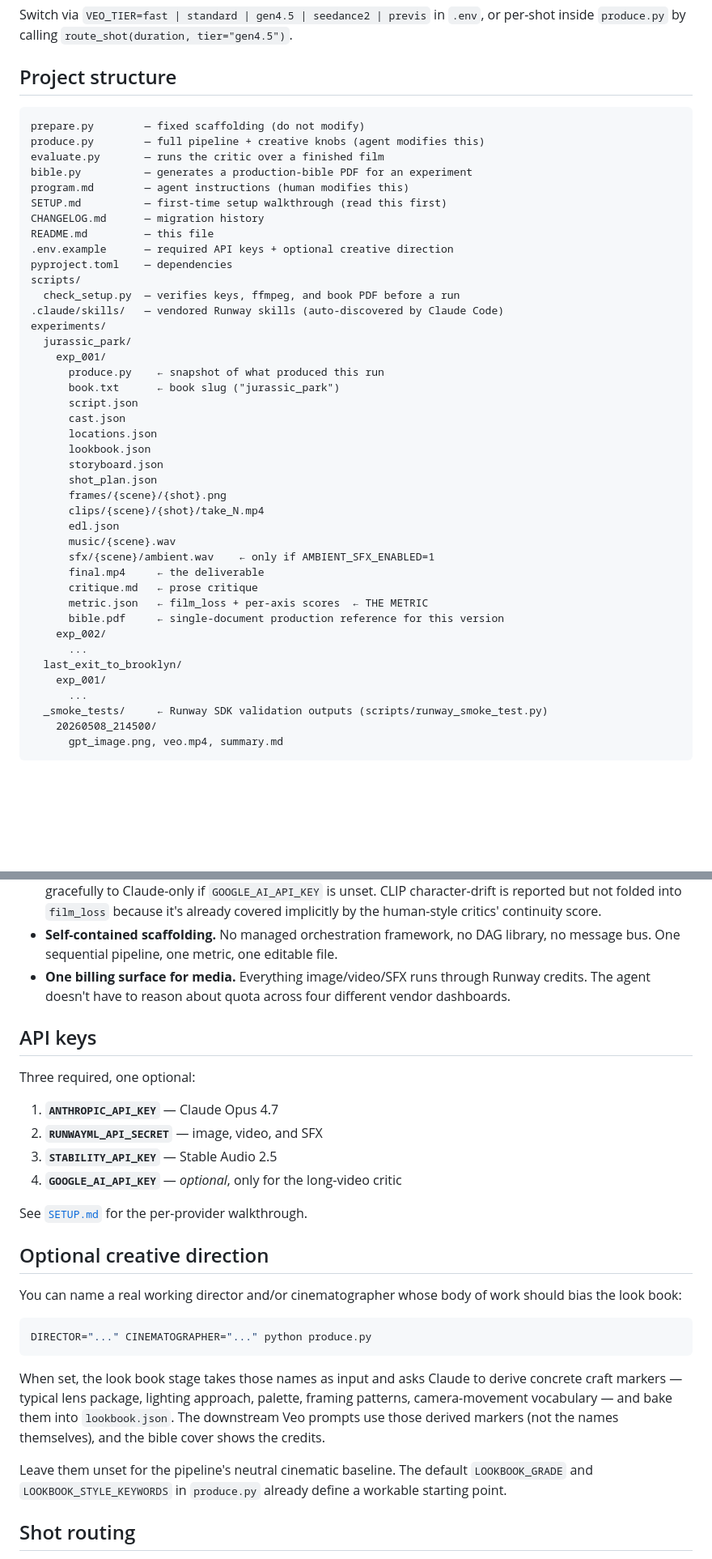
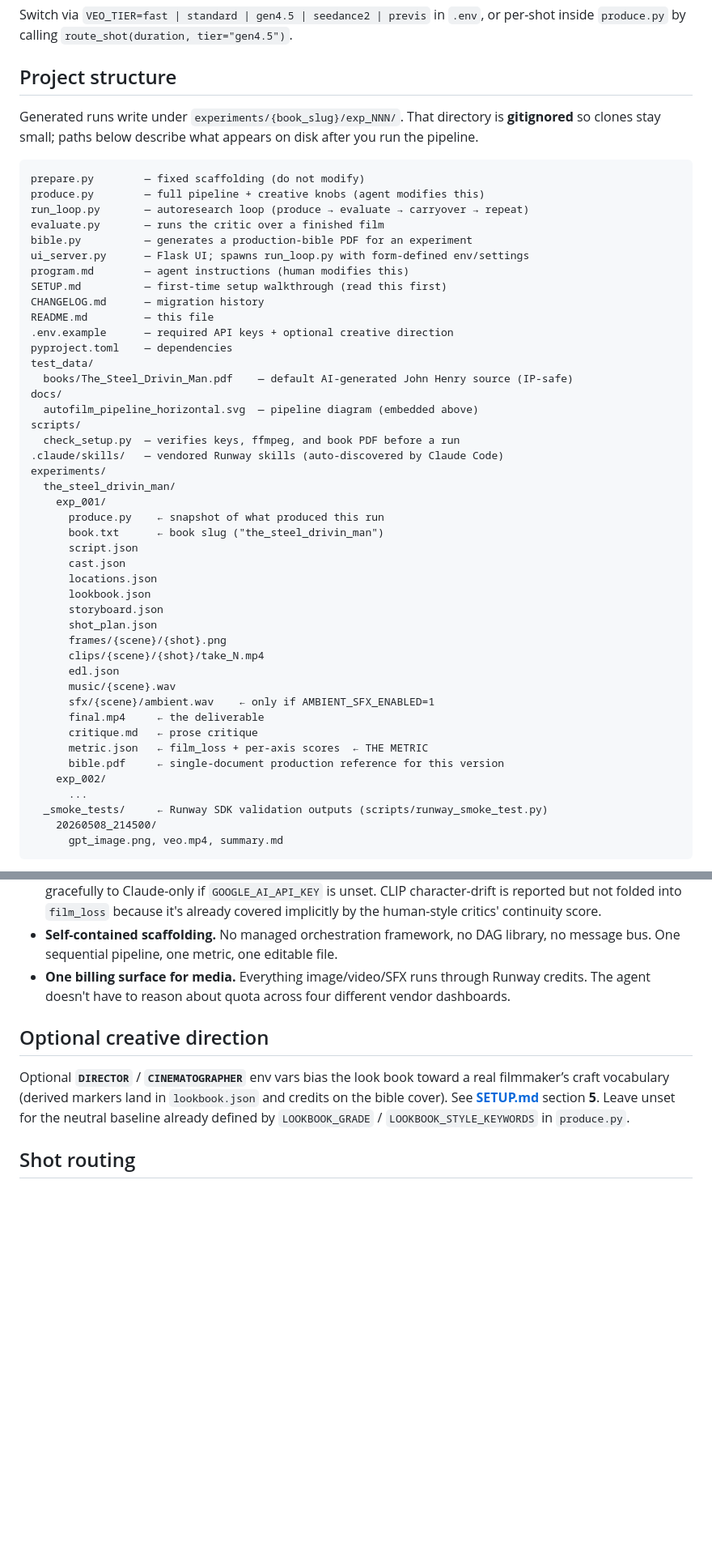
Before and after one commit to inradians/autofilm, a Markdown page: README.md, 2 parts joined by grey strips. Shown at 81% size. Rendered like a GitHub page; blank space fills up the shorter version.

````diff
--- a/README.md
+++ b/README.md
@@ -84,25 +130,33 @@ Switch via `VEO_TIER=fast | standard | gen4.5 | seedance2 | previs` in `.env`, o
 
 ## Project structure
 
+Generated runs write under `experiments/{book_slug}/exp_NNN/`. That directory is **gitignored** so clones stay small; paths below describe what appears on disk after you run the pipeline.
+
 ```
 prepare.py        — fixed scaffolding (do not modify)
 produce.py        — full pipeline + creative knobs (agent modifies this)
+run_loop.py       — autoresearch loop (produce → evaluate → carryover → repeat)
 evaluate.py       — runs the critic over a finished film
 bible.py          — generates a production-bible PDF for an experiment
+ui_server.py      — Flask UI; spawns run_loop.py with form-defined env/settings
 program.md        — agent instructions (human modifies this)
 SETUP.md          — first-time setup walkthrough (read this first)
 CHANGELOG.md      — migration history
 README.md         — this file
 .env.example      — required API keys + optional creative direction
 pyproject.toml    — dependencies
+test_data/
+  books/The_Steel_Drivin_Man.pdf    — default AI-generated John Henry source (IP-safe)
+docs/
+  autofilm_pipeline_horizontal.svg  — pipeline diagram (embedded above)
 scripts/
   check_setup.py  — verifies keys, ffmpeg, and book PDF before a run
 .claude/skills/   — vendored Runway skills (auto-discovered by Claude Code)
 experiments/
-  jurassic_park/
+  the_steel_drivin_man/
     exp_001/
       produce.py    ← snapshot of what produced this run
-      book.txt      ← book slug ("jurassic_park")
+      book.txt      ← book slug ("the_steel_drivin_man")
       script.json
       cast.json
       locations.json
@@ -120,9 +174,6 @@ experiments/
       bible.pdf     ← single-document production reference for this version
     exp_002/
       ...
-  last_exit_to_brooklyn/
-    exp_001/
-      ...
   _smoke_tests/     ← Runway SDK validation outputs (scripts/runway_smoke_test.py)
     20260508_214500/
       gpt_image.png, veo.mp4, summary.md
@@ -139,28 +190,9 @@ experiments/
 - **Self-contained scaffolding.** No managed orchestration framework, no DAG library, no message bus. One sequential pipeline, one metric, one editable file.
 - **One billing surface for media.** Everything image/video/SFX runs through Runway credits. The agent doesn't have to reason about quota across four different vendor dashboards.
 
-## API keys
-
-Three required, one optional:
-
-1. **`ANTHROPIC_API_KEY`** — Claude Opus 4.7
-2. **`RUNWAYML_API_SECRET`** — image, video, and SFX
-3. **`STABILITY_API_KEY`** — Stable Audio 2.5
-4. **`GOOGLE_AI_API_KEY`** — *optional*, only for the long-video critic
-
-See [`SETUP.md`](SETUP.md) for the per-provider walkthrough.
-
 ## Optional creative direction
 
-You can name a real working director and/or cinematographer whose body of work should bias the look book:
-
-```bash
-DIRECTOR="..." CINEMATOGRAPHER="..." python produce.py
-```
-
-When set, the look book stage takes those names as input and asks Claude to derive concrete craft markers — typical lens package, lighting approach, palette, framing patterns, camera-movement vocabulary — and bake them into `lookbook.json`. The downstream Veo prompts use those derived markers (not the names themselves), and the bible cover shows the credits.
-
-Leave them unset for the pipeline's neutral cinematic baseline. The default `LOOKBOOK_GRADE` and `LOOKBOOK_STYLE_KEYWORDS` in `produce.py` already define a workable starting point.
+Optional **`DIRECTOR`** / **`CINEMATOGRAPHER`** env vars bias the look book toward a real filmmaker’s craft vocabulary (derived markers land in `lookbook.json` and credits on the bible cover). See **[SETUP.md](SETUP.md)** section **5**. Leave unset for the neutral baseline already defined by `LOOKBOOK_GRADE` / `LOOKBOOK_STYLE_KEYWORDS` in `produce.py`.
 
 ## Shot routing
 
````
Also changed, not shown: other parts of README.md (+71 -25 lines).
